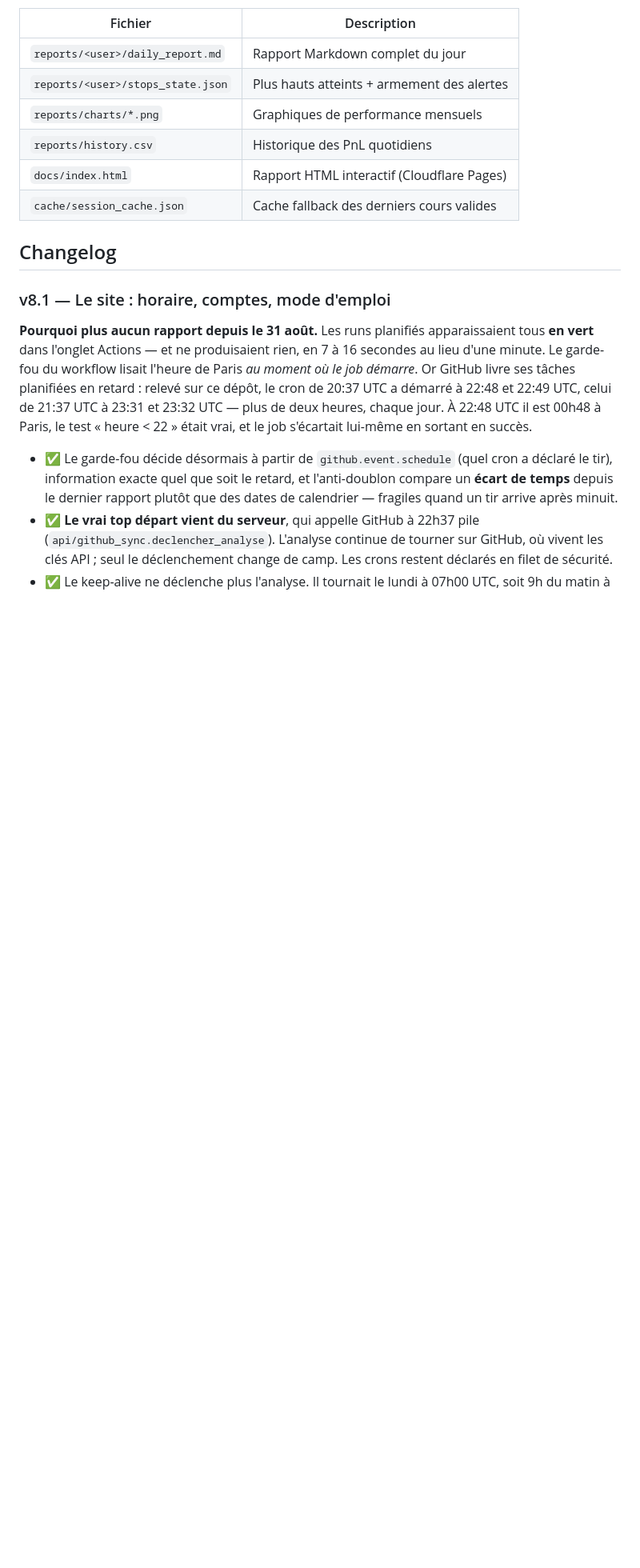
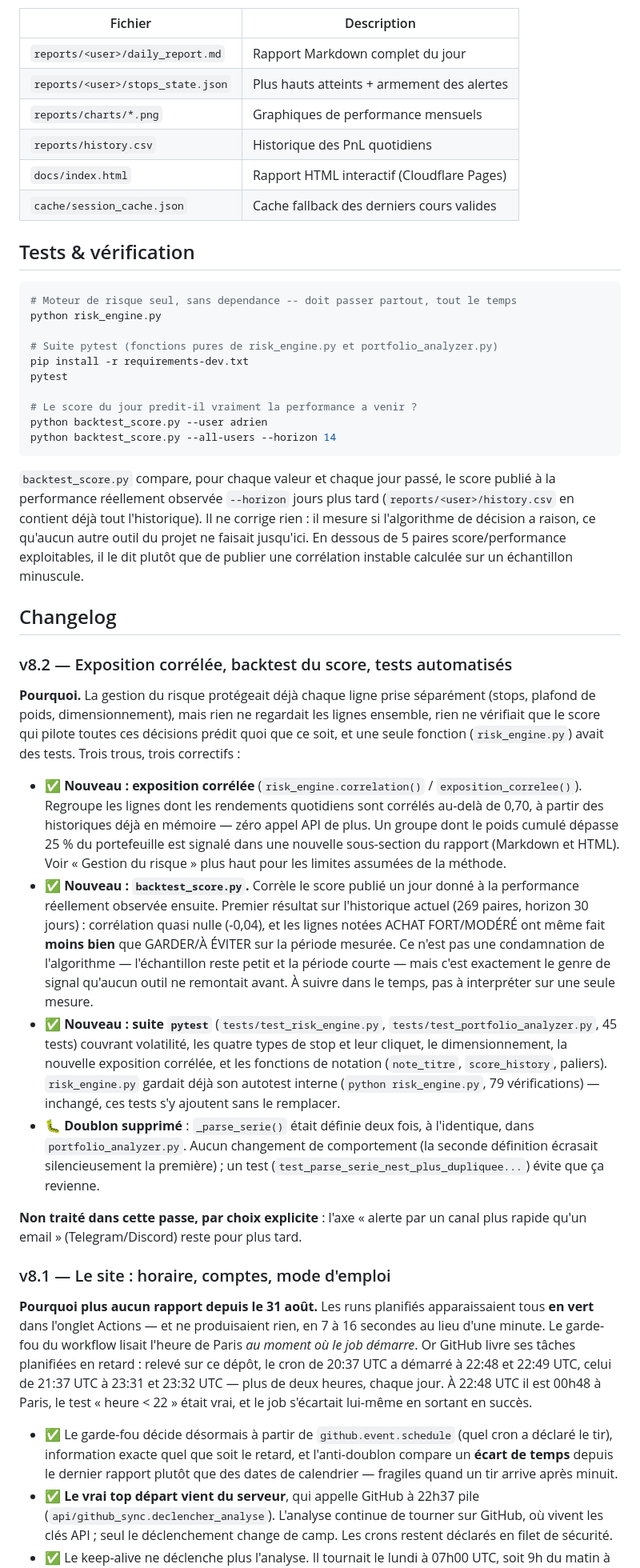
Before and after one commit to adrien13vivier-hub/projectone, a Markdown page: README.md, the part around one of its changes. Shown at 80% size. GitHub-like rendering; blank space fills up the shorter version.

````diff
--- a/README.md
+++ b/README.md
@@ -199,7 +222,71 @@ clair, quitte à ne pas envoyer l'alerte.
 | `docs/index.html` | Rapport HTML interactif (Cloudflare Pages) |
 | `cache/session_cache.json` | Cache fallback des derniers cours valides |
 
+## Tests & vérification
+
+```bash
+# Moteur de risque seul, sans dependance -- doit passer partout, tout le temps
+python risk_engine.py
+
+# Suite pytest (fonctions pures de risk_engine.py et portfolio_analyzer.py)
+pip install -r requirements-dev.txt
+pytest
+
+# Le score du jour predit-il vraiment la performance a venir ?
+python backtest_score.py --user adrien
+python backtest_score.py --all-users --horizon 14
+```
+
+`backtest_score.py` compare, pour chaque valeur et chaque jour passé, le score
+publié à la performance réellement observée `--horizon` jours plus tard
+(`reports/<user>/history.csv` en contient déjà tout l'historique). Il ne
+corrige rien : il mesure si l'algorithme de décision a raison, ce qu'aucun
+autre outil du projet ne faisait jusqu'ici. En dessous de 5 paires
+score/performance exploitables, il le dit plutôt que de publier une
+corrélation instable calculée sur un échantillon minuscule.
+
 ## Changelog
+
+### v8.2 — Exposition corrélée, backtest du score, tests automatisés
+
+**Pourquoi.** La gestion du risque protégeait déjà chaque ligne prise
+séparément (stops, plafond de poids, dimensionnement), mais rien ne
+regardait les lignes ensemble, rien ne vérifiait que le score qui pilote
+toutes ces décisions prédit quoi que ce soit, et une seule fonction
+(`risk_engine.py`) avait des tests. Trois trous, trois correctifs :
+
+- ✅ **Nouveau : exposition corrélée**
+      (`risk_engine.correlation()` / `exposition_correlee()`). Regroupe les
+      lignes dont les rendements quotidiens sont corrélés au-delà de 0,70,
+      à partir des historiques déjà en mémoire — zéro appel API de plus.
+      Un groupe dont le poids cumulé dépasse 25 % du portefeuille est signalé
+      dans une nouvelle sous-section du rapport (Markdown et HTML). Voir
+      « Gestion du risque » plus haut pour les limites assumées de la
+      méthode.
+- ✅ **Nouveau : `backtest_score.py`.** Corrèle le score publié un jour donné
+      à la performance réellement observée ensuite. Premier résultat sur
+      l'historique actuel (269 paires, horizon 30 jours) : corrélation quasi
+      nulle (-0,04), et les lignes notées ACHAT FORT/MODÉRÉ ont même fait
+      **moins bien** que GARDER/À ÉVITER sur la période mesurée. Ce n'est pas
+      une condamnation de l'algorithme — l'échantillon reste petit et la
+      période courte — mais c'est exactement le genre de signal qu'aucun
+      outil ne remontait avant. À suivre dans le temps, pas à interpréter
+      sur une seule mesure.
+- ✅ **Nouveau : suite `pytest`** (`tests/test_risk_engine.py`,
+      `tests/test_portfolio_analyzer.py`, 45 tests) couvrant volatilité,
+      les quatre types de stop et leur cliquet, le dimensionnement, la
+      nouvelle exposition corrélée, et les fonctions de notation
+      (`note_titre`, `score_history`, paliers). `risk_engine.py` gardait déjà
+      son autotest interne (`python risk_engine.py`, 79 vérifications) —
+      inchangé, ces tests s'y ajoutent sans le remplacer.
+- 🐛 **Doublon supprimé** : `_parse_serie()` était définie deux fois, à
+      l'identique, dans `portfolio_analyzer.py`. Aucun changement de
+      comportement (la seconde définition écrasait silencieusement la
+      première) ; un test (`test_parse_serie_nest_plus_dupliquee...`) évite
+      que ça revienne.
+
+**Non traité dans cette passe, par choix explicite** : l'axe « alerte par un
+canal plus rapide qu'un email » (Telegram/Discord) reste pour plus tard.
 
 ### v8.1 — Le site : horaire, comptes, mode d'emploi
 
````
Also changed, not shown: other parts of README.md (+23 -0 lines).
